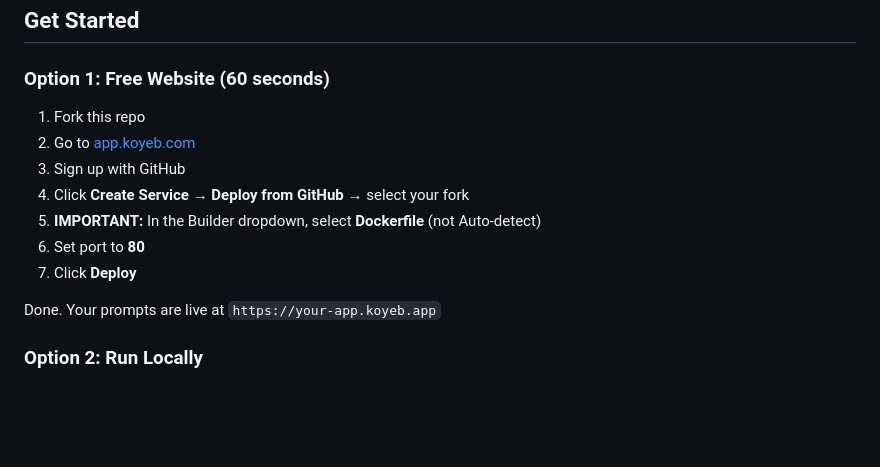
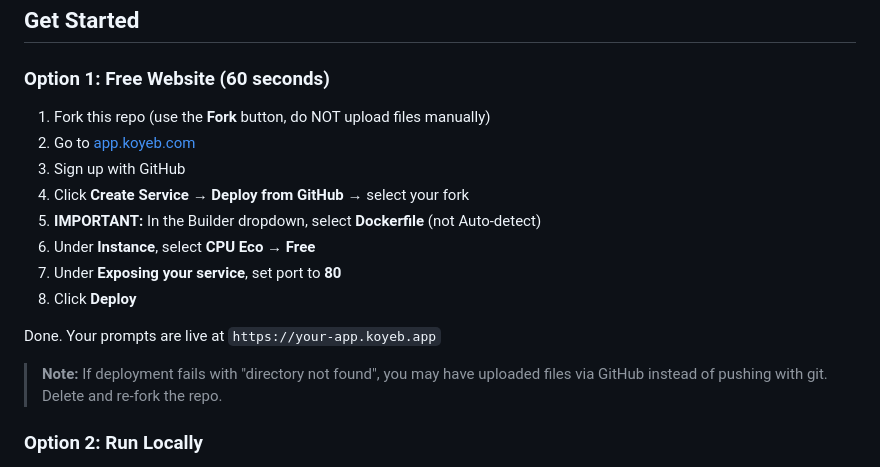
Before and after one commit to jacotoledo/Promptito, a Markdown page: README.md, the part around the change. GitHub-like rendering; blank space fills up the shorter version.

Commit message:
docs: add warning about git push vs file upload, add instance type step

```diff
--- a/README.md
+++ b/README.md
@@ -61,15 +61,18 @@
 
 ### Option 1: Free Website (60 seconds)
 
-1. Fork this repo
+1. Fork this repo (use the **Fork** button, do NOT upload files manually)
 2. Go to [app.koyeb.com](https://app.koyeb.com)
 3. Sign up with GitHub
 4. Click **Create Service** → **Deploy from GitHub** → select your fork
 5. **IMPORTANT:** In the Builder dropdown, select **Dockerfile** (not Auto-detect)
-6. Set port to **80**
-7. Click **Deploy**
+6. Under **Instance**, select **CPU Eco** → **Free**
+7. Under **Exposing your service**, set port to **80**
+8. Click **Deploy**
 
 Done. Your prompts are live at `https://your-app.koyeb.app`
+
+> **Note:** If deployment fails with "directory not found", you may have uploaded files via GitHub instead of pushing with git. Delete and re-fork the repo.
 
 ### Option 2: Run Locally
 
```
Also changed, not shown: KOYEB_DEPLOY.md (+3 -0 lines).
